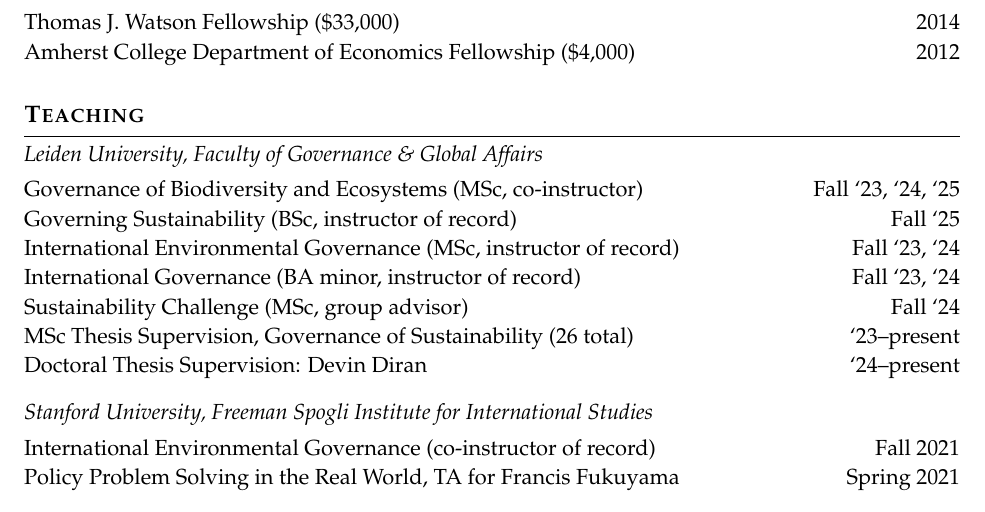
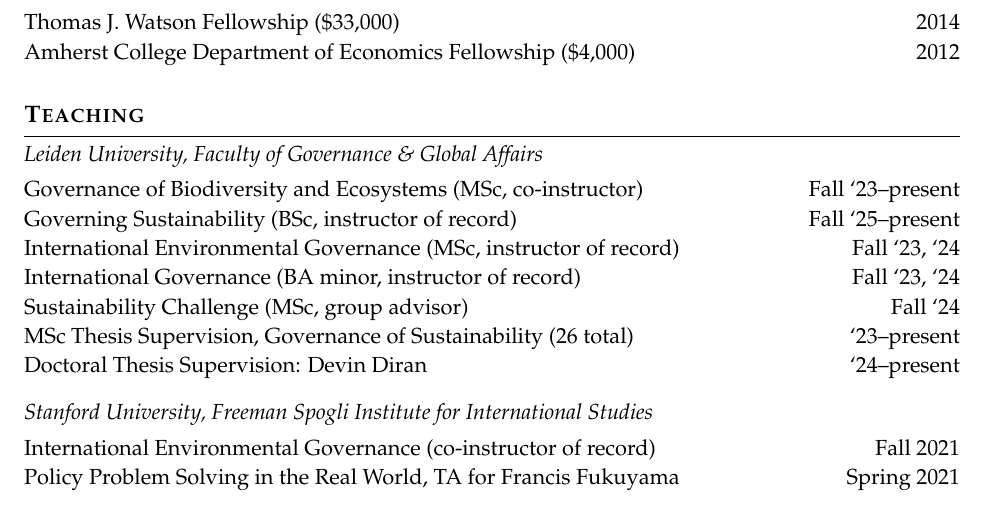
Before and after one commit to gusgreenstein/gusgreenstein.github.io, a LaTeX CV (CV as of Feb 17 2026.tex): part of page 3 of 5, cut so that both start at the same text. Compiled offline with pdfLaTeX.

Commit message:
Update CV: teaching dates for ongoing courses
Co-Authored-By: Claude Opus 5.5 <noreply@anthropic.com>

```diff
--- a/CV as of Feb 17 2026.tex
+++ b/CV as of Feb 17 2026.tex
@@ -190,8 +190,8 @@
 
 \vspace{0.3em}
 
-\cventry{Governance of Biodiversity and Ecosystems (MSc, co-instructor)}{Fall `23, `24, `25}
-\cventry{Governing Sustainability (BSc, instructor of record)}{Fall `25}
+\cventry{Governance of Biodiversity and Ecosystems (MSc, co-instructor)}{Fall `23--present}
+\cventry{Governing Sustainability (BSc, instructor of record)}{Fall `25--present}
 \cventry{International Environmental Governance (MSc, instructor of record)}{Fall `23, `24}
 \cventry{International Governance (BA minor, instructor of record)}{Fall `23, `24}
 \cventry{Sustainability Challenge (MSc, group advisor)}{Fall `24}
```
Also changed, not shown: CV.pdf.
